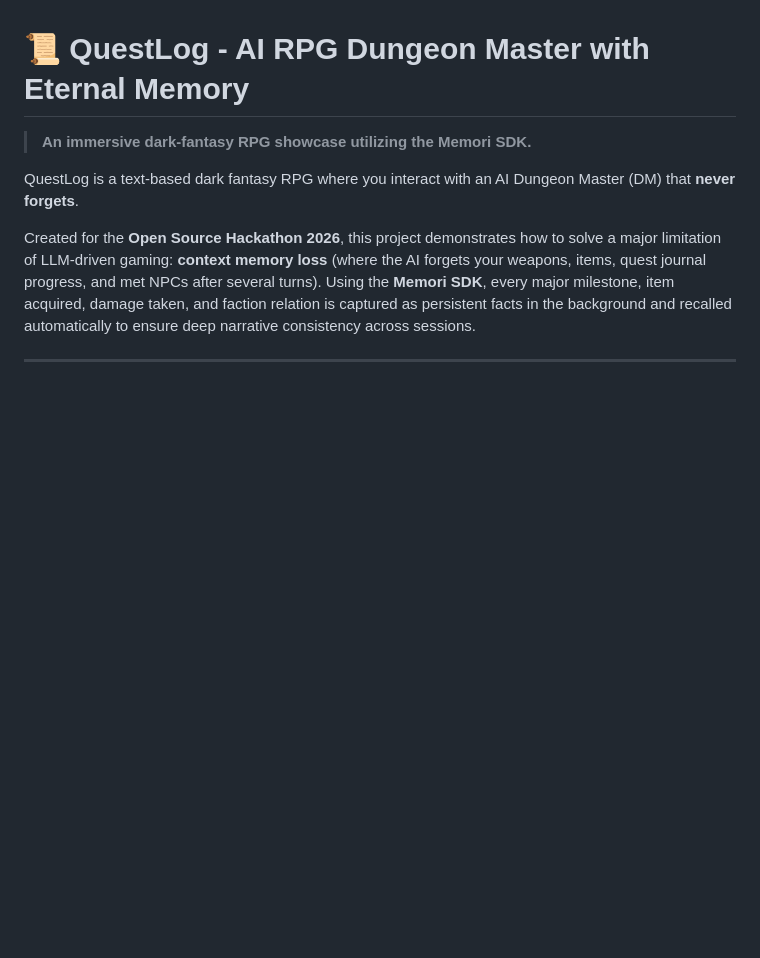
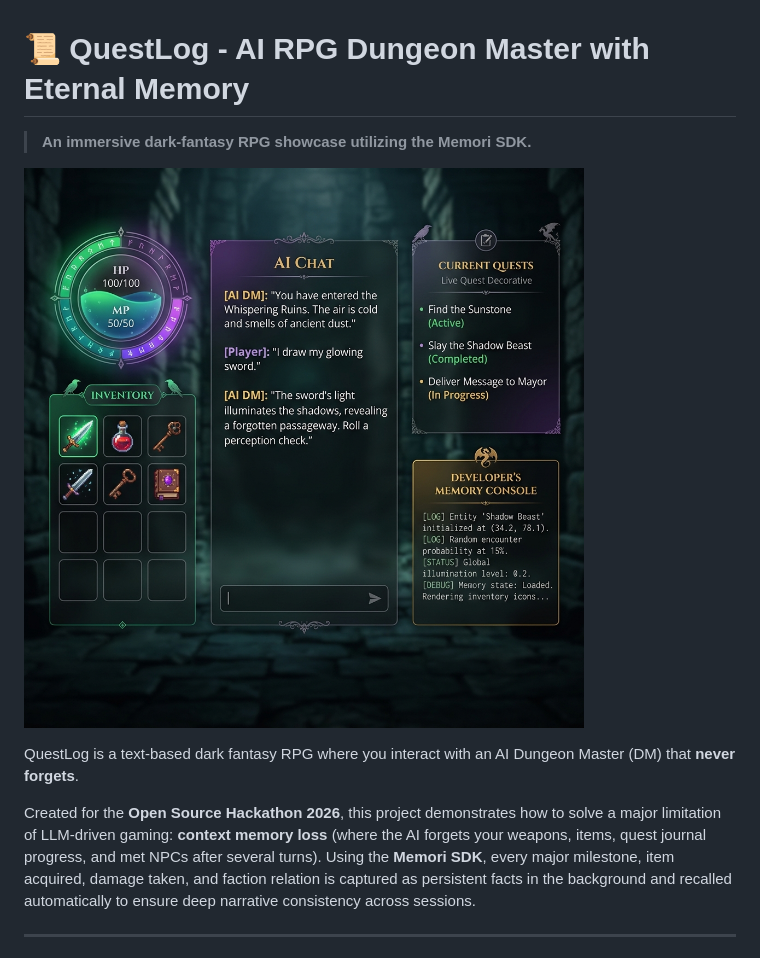
Before and after one commit to urvashi933/QuestLog, a Markdown page: README.md, the part around the change. Drawn GitHub-style; pictures changed too: assets/questlog_dashboard.png (added); blank space fills up the shorter version.

```diff
--- a/README.md
+++ b/README.md
@@ -1,6 +1,8 @@
 # 📜 QuestLog - AI RPG Dungeon Master with Eternal Memory
 
 > **An immersive dark-fantasy RPG showcase utilizing the Memori SDK.**
+
+![QuestLog Gameplay Dashboard](assets/questlog_dashboard.png)
 
 QuestLog is a text-based dark fantasy RPG where you interact with an AI Dungeon Master (DM) that **never forgets**.
 
```
